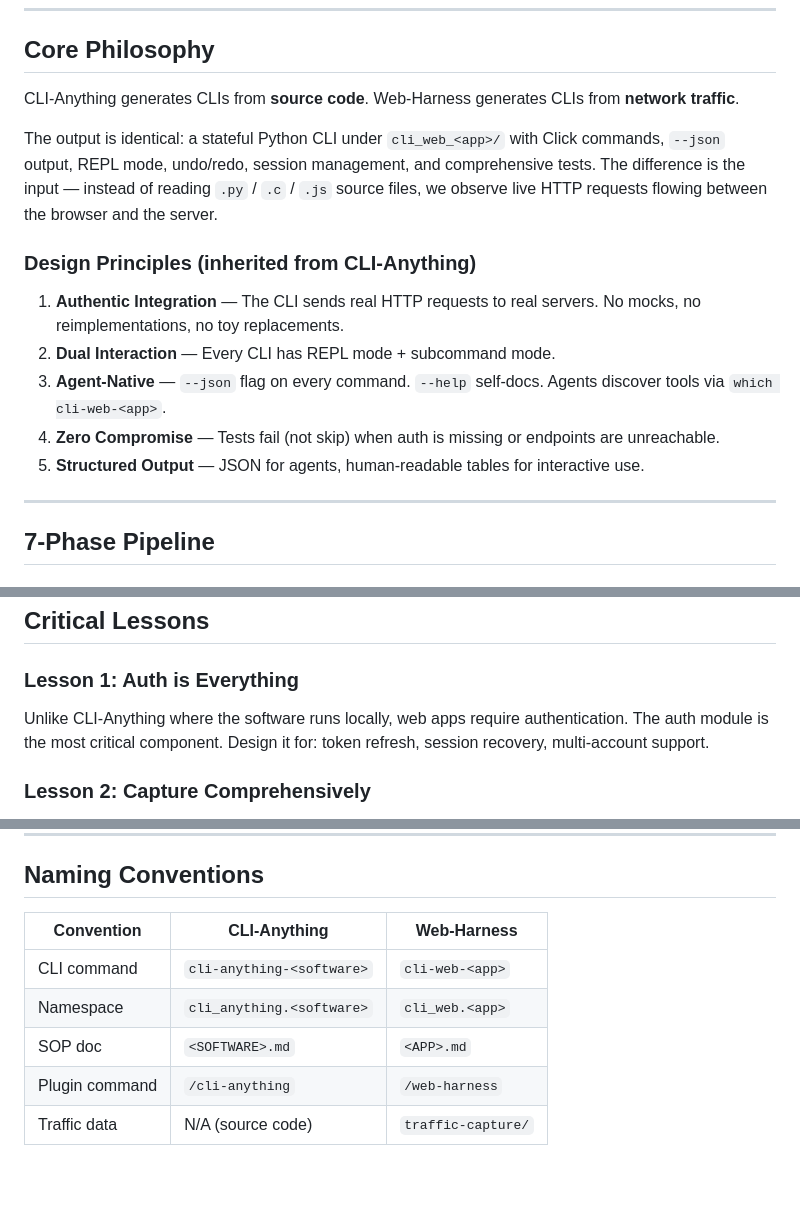
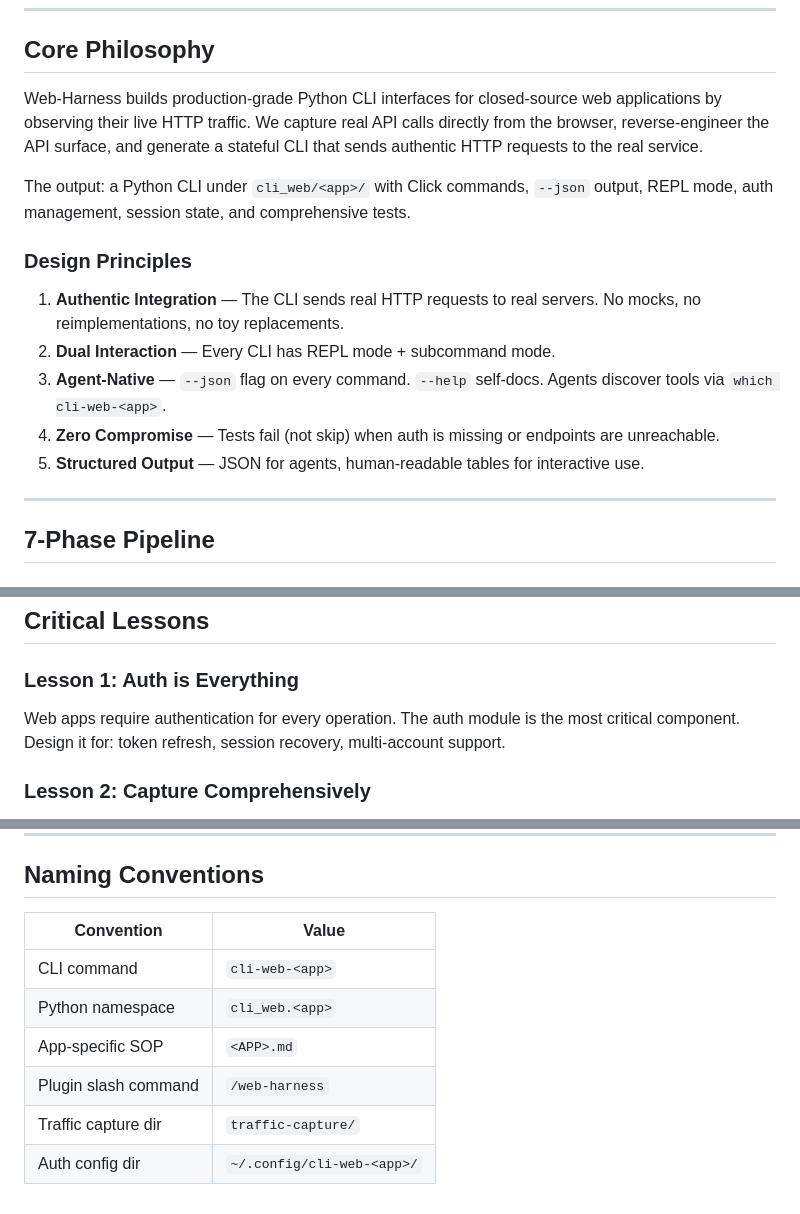
Before and after one commit to ItamarZand88/CLI-Anything-WEB, a Markdown page: cli-anything-web-plugin/CLI-ANYTHING-WEB.md, 3 parts joined by grey strips. GitHub-like rendering; blank space fills up the shorter version.

Commit message:
docs: apply standalone framing to CLI-ANYTHING-WEB.md
Co-Authored-By: Claude Opus 4.6 (1M context) <noreply@anthropic.com>

```diff
--- a/cli-anything-web-plugin/CLI-ANYTHING-WEB.md
+++ b/cli-anything-web-plugin/CLI-ANYTHING-WEB.md
@@ -10,26 +10,24 @@ generating production-ready CLI interfaces from observed HTTP traffic.
 
 ## Core Philosophy
 
-CLI-Anything generates CLIs from **source code**.
-Web-Harness generates CLIs from **network traffic**.
+Web-Harness builds production-grade Python CLI interfaces for closed-source web
+applications by observing their live HTTP traffic. We capture real API calls directly
+from the browser, reverse-engineer the API surface, and generate a stateful CLI that
+sends authentic HTTP requests to the real service.
 
-The output is identical: a stateful Python CLI under `cli_web_<app>/`
-with Click commands, `--json` output, REPL mode, undo/redo, session
-management, and comprehensive tests. The difference is the input —
-instead of reading `.py` / `.c` / `.js` source files, we observe
-live HTTP requests flowing between the browser and the server.
+The output: a Python CLI under `cli_web/<app>/` with Click commands, `--json` output,
+REPL mode, auth management, session state, and comprehensive tests.
 
-### Design Principles (inherited from CLI-Anything)
+### Design Principles
 
-1. **Authentic Integration** — The CLI sends real HTTP requests to real
-   servers. No mocks, no reimplementations, no toy replacements.
+1. **Authentic Integration** — The CLI sends real HTTP requests to real servers.
+   No mocks, no reimplementations, no toy replacements.
 2. **Dual Interaction** — Every CLI has REPL mode + subcommand mode.
 3. **Agent-Native** — `--json` flag on every command. `--help` self-docs.
    Agents discover tools via `which cli-web-<app>`.
-4. **Zero Compromise** — Tests fail (not skip) when auth is missing or
-   endpoints are unreachable.
-5. **Structured Output** — JSON for agents, human-readable tables for
-   interactive use.
+4. **Zero Compromise** — Tests fail (not skip) when auth is missing or endpoints
+   are unreachable.
+5. **Structured Output** — JSON for agents, human-readable tables for interactive use.
 
 ---
 
@@ -220,9 +218,9 @@ live HTTP requests flowing between the browser and the server.
 ## Critical Lessons
 
 ### Lesson 1: Auth is Everything
-Unlike CLI-Anything where the software runs locally, web apps require
-authentication. The auth module is the most critical component. Design
-it for: token refresh, session recovery, multi-account support.
+Web apps require authentication for every operation. The auth module is
+the most critical component. Design it for: token refresh, session
+recovery, multi-account support.
 
 ### Lesson 2: Capture Comprehensively
 A 5-minute browse session won't capture the full API surface.
@@ -251,10 +249,11 @@ Map operations to human-friendly commands.
 
 ## Naming Conventions
 
-| Convention | CLI-Anything | Web-Harness |
-|-----------|-------------|-------------|
-| CLI command | `cli-anything-<software>` | `cli-web-<app>` |
-| Namespace | `cli_anything.<software>` | `cli_web.<app>` |
-| SOP doc | `<SOFTWARE>.md` | `<APP>.md` |
-| Plugin command | `/cli-anything` | `/web-harness` |
-| Traffic data | N/A (source code) | `traffic-capture/` |
+| Convention | Value |
+|-----------|-------|
+| CLI command | `cli-web-<app>` |
+| Python namespace | `cli_web.<app>` |
+| App-specific SOP | `<APP>.md` |
+| Plugin slash command | `/web-harness` |
+| Traffic capture dir | `traffic-capture/` |
+| Auth config dir | `~/.config/cli-web-<app>/` |
```
Also changed, not shown: other parts of cli-anything-web-plugin/CLI-ANYTHING-WEB.md (+3 -3 lines).
